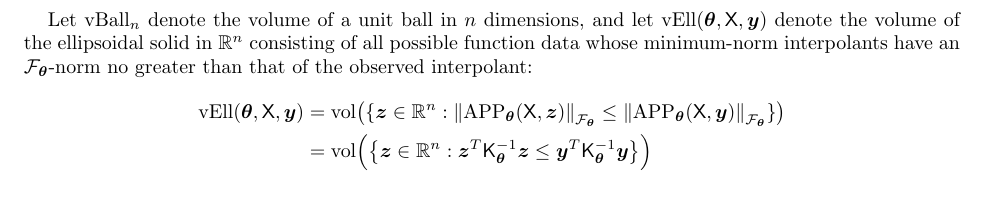
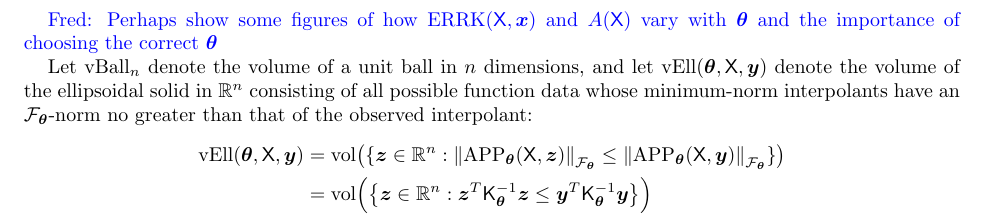
Before and after one commit to fjhickernell/AdaptiveMultivariateSamplingwithRKHS, a LaTeX document (AdaptiveMultivariateSamplingArticle.tex): part of page 6 of 12, cut at the place of the change. Compiled offline with pdfLaTeX.

Commit message:
Updates from Overleaf

```diff
--- a/AdaptiveMultivariateSamplingArticle.tex
+++ b/AdaptiveMultivariateSamplingArticle.tex
@@ -601,6 +601,8 @@ K_\btheta(\bt,\bx) = (1 +  \norm{\btheta \odot (\bt-\bx)}) \exp(-\norm{\btheta \
 \end{equation}
 where $\odot$ denotes the Hadamard or term-by-term product.  From this section forward, we highlight the dependence of the reproducing kernel and related quantities on $\btheta$.
 
+\FredNote{Perhaps show some figures of how $\errK(\mX,\bx)$ and $A(\mX)$ vary with $\btheta$ and the importance of choosing the correct $\btheta$}
+
 Let $\vBall$ denote the volume of a unit ball in $n$ dimensions, and let $\vEll(\btheta,\mX,\by)$ denote the volume of the ellipsoidal solid in $\reals^n$ consisting of all possible function data whose minimum-norm interpolants have an $\calf_{\btheta}$-norm no greater than that of the observed interpolant:
 \begin{align*}
 \vEll(\btheta,\mX,\by) &= \vol\bigl(\{ \bz \in \reals^n : \norm[\calf_{\btheta}]{\APP_{\btheta}(\mX,\bz)}  \le \norm[\calf_{\btheta}]{\APP_{\btheta}(\mX,\by)} \} \bigr) \\
```
